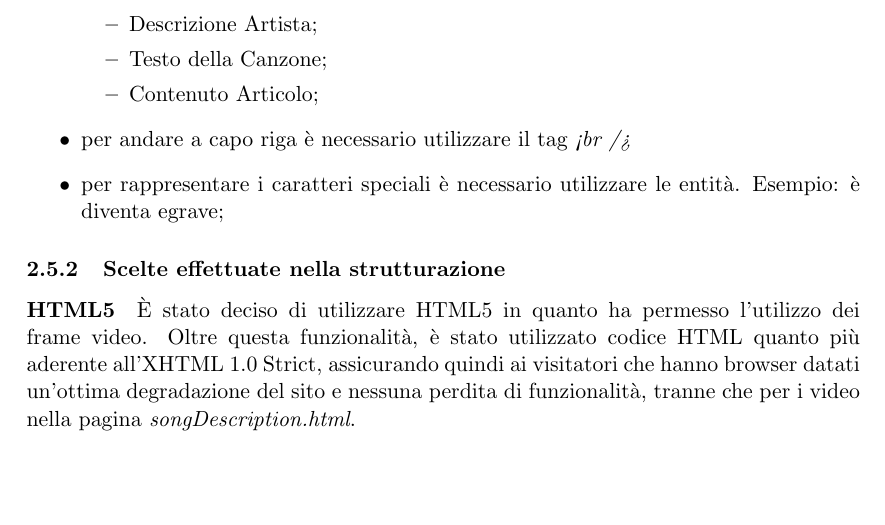
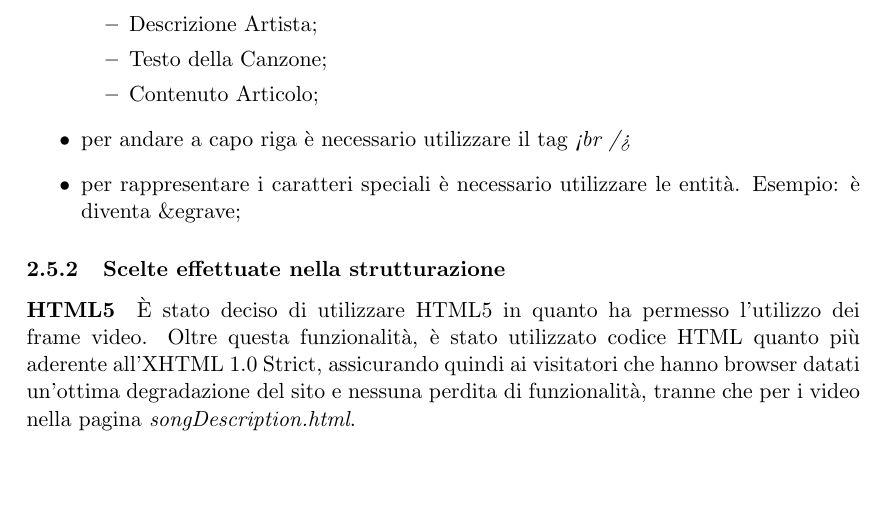
Before and after one commit to Hexamini/PassioneKaraoke, a LaTeX document (doc/main.tex, which reads doc/res/chapter/design/html.tex): part of page 23 of 27, cut so that both start at the same text. Compiled offline with pdfLaTeX.

Commit message:
Corretto errore di compilazione

```diff
--- a/doc/res/chapter/design/html.tex
+++ b/doc/res/chapter/design/html.tex
@@ -47,7 +47,7 @@ La struttura del sito \`e stata realizzata a ``moduli'': non esistono infatti pa
 		\item Contenuto Articolo;
 	\end{itemize}
 	\item per andare a capo riga \`e necessario utilizzare il tag \textit{<br />}
-	\item per rappresentare i caratteri speciali \`e necessario utilizzare le entit\`a. Esempio: \`e diventa &egrave;
+	\item per rappresentare i caratteri speciali \`e necessario utilizzare le entit\`a. Esempio: \`e diventa \&egrave;
 \end{itemize}
 
 %TODO
```
